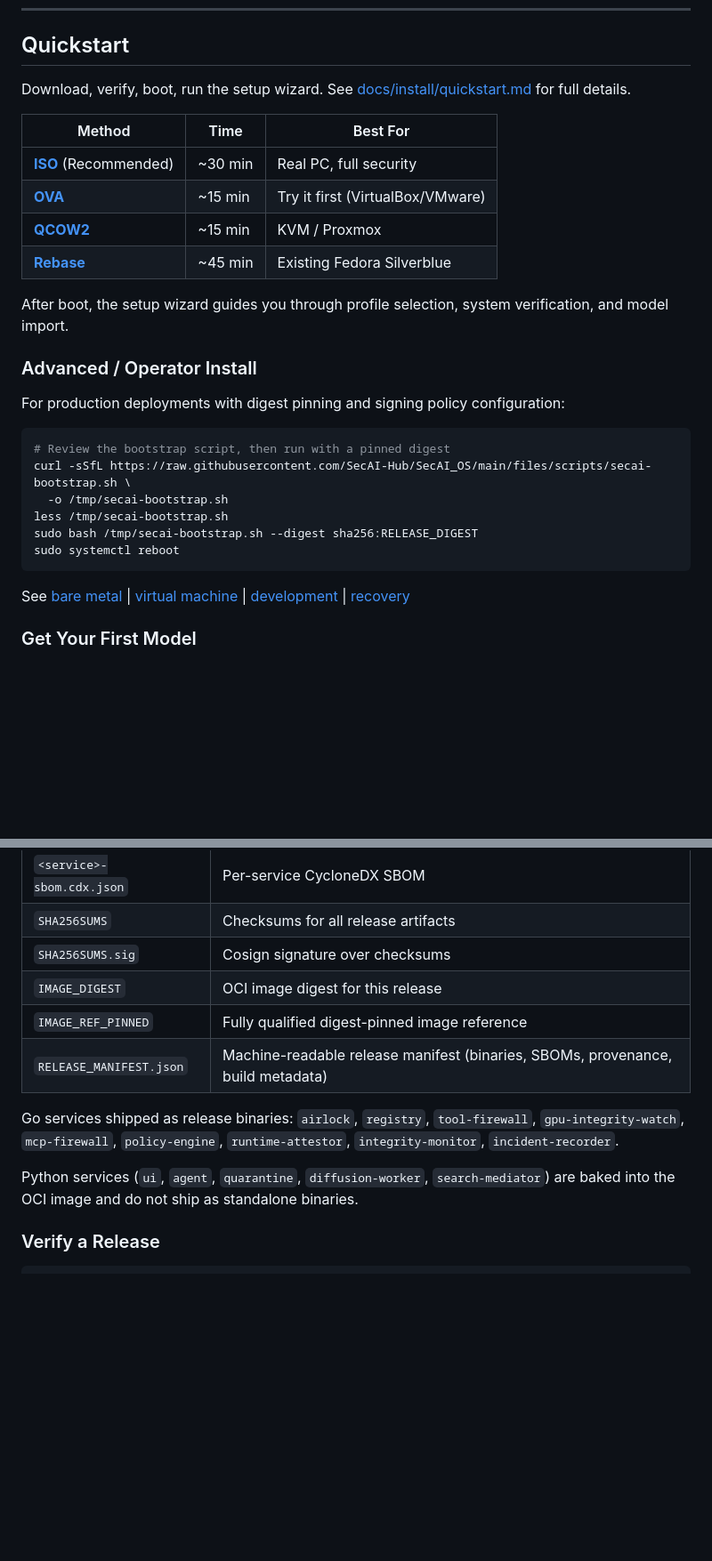
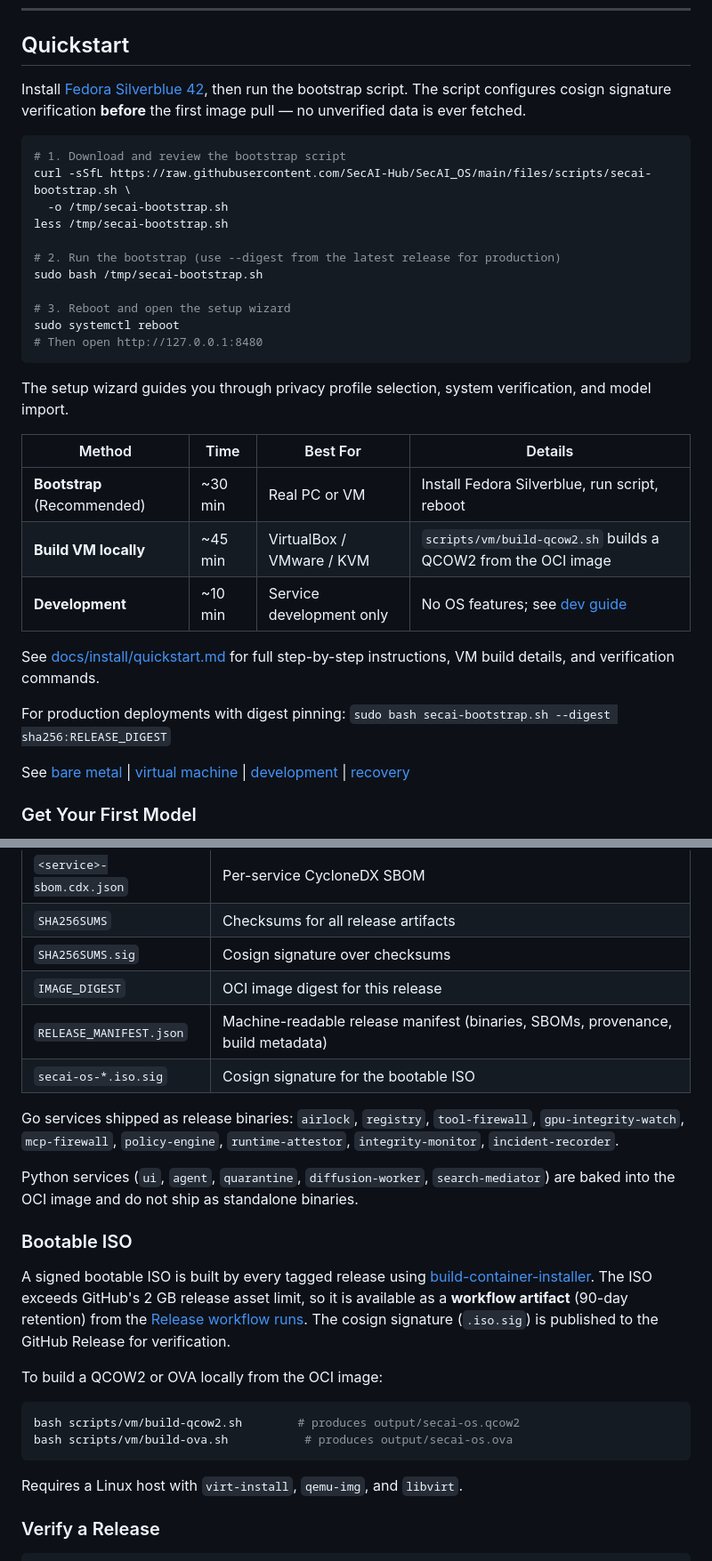
Before and after one commit to SecAI-Hub/SecAI_OS, a Markdown page: README.md, 2 parts joined by grey strips. Shown at 89% size. Rendered like a GitHub page; blank space fills up the shorter version.

````diff
--- a/README.md
+++ b/README.md
@@ -46,29 +46,33 @@ Built on [uBlue](https://universal-blue.org/) (Fedora Atomic / Silverblue). All
 
 ## Quickstart
 
-Download, verify, boot, run the setup wizard. See [docs/install/quickstart.md](docs/install/quickstart.md) for full details.
-
-| Method | Time | Best For |
-|--------|------|----------|
-| [**ISO**](docs/install/quickstart.md#path-a-install-from-iso-real-pc) (Recommended) | ~30 min | Real PC, full security |
-| [**OVA**](docs/install/quickstart.md#path-b-import-vm--virtualbox--vmware-ova) | ~15 min | Try it first (VirtualBox/VMware) |
-| [**QCOW2**](docs/install/quickstart.md#path-c-import-vm--kvm--proxmox--qemu-qcow2) | ~15 min | KVM / Proxmox |
-| [**Rebase**](docs/install/quickstart.md#path-d-advanced--rebase-from-existing-fedora) | ~45 min | Existing Fedora Silverblue |
-
-After boot, the setup wizard guides you through profile selection, system verification, and model import.
-
-### Advanced / Operator Install
-
-For production deployments with digest pinning and signing policy configuration:
+Install [Fedora Silverblue 42](https://fedoraproject.org/silverblue/), then run the bootstrap script. The script configures cosign signature verification **before** the first image pull — no unverified data is ever fetched.
 
 ```bash
-# Review the bootstrap script, then run with a pinned digest
+# 1. Download and review the bootstrap script
 curl -sSfL https://raw.githubusercontent.com/SecAI-Hub/SecAI_OS/main/files/scripts/secai-bootstrap.sh \
   -o /tmp/secai-bootstrap.sh
 less /tmp/secai-bootstrap.sh
-sudo bash /tmp/secai-bootstrap.sh --digest sha256:RELEASE_DIGEST
+
+# 2. Run the bootstrap (use --digest from the latest release for production)
+sudo bash /tmp/secai-bootstrap.sh
+
+# 3. Reboot and open the setup wizard
 sudo systemctl reboot
+# Then open http://127.0.0.1:8480
 ```
+
+The setup wizard guides you through privacy profile selection, system verification, and model import.
+
+| Method | Time | Best For | Details |
+|--------|------|----------|---------|
+| **Bootstrap** (Recommended) | ~30 min | Real PC or VM | Install Fedora Silverblue, run script, reboot |
+| **Build VM locally** | ~45 min | VirtualBox / VMware / KVM | `scripts/vm/build-qcow2.sh` builds a QCOW2 from the OCI image |
+| **Development** | ~10 min | Service development only | No OS features; see [dev guide](docs/install/dev.md) |
+
+See [docs/install/quickstart.md](docs/install/quickstart.md) for full step-by-step instructions, VM build details, and verification commands.
+
+For production deployments with digest pinning: `sudo bash secai-bootstrap.sh --digest sha256:RELEASE_DIGEST`
 
 See [bare metal](docs/install/bare-metal.md) | [virtual machine](docs/install/vm.md) | [development](docs/install/dev.md) | [recovery](docs/install/recovery-bootstrap.md)
 
@@ -198,12 +202,25 @@ Tagged releases (`v*`) are built by the [Release workflow](.github/workflows/rel
 | `SHA256SUMS` | Checksums for all release artifacts |
 | `SHA256SUMS.sig` | Cosign signature over checksums |
 | `IMAGE_DIGEST` | OCI image digest for this release |
-| `IMAGE_REF_PINNED` | Fully qualified digest-pinned image reference |
 | `RELEASE_MANIFEST.json` | Machine-readable release manifest (binaries, SBOMs, provenance, build metadata) |
+| `secai-os-*.iso.sig` | Cosign signature for the bootable ISO |
 
 Go services shipped as release binaries: `airlock`, `registry`, `tool-firewall`, `gpu-integrity-watch`, `mcp-firewall`, `policy-engine`, `runtime-attestor`, `integrity-monitor`, `incident-recorder`.
 
 Python services (`ui`, `agent`, `quarantine`, `diffusion-worker`, `search-mediator`) are baked into the OCI image and do not ship as standalone binaries.
+
+### Bootable ISO
+
+A signed bootable ISO is built by every tagged release using [build-container-installer](https://github.com/JasonN3/build-container-installer). The ISO exceeds GitHub's 2 GB release asset limit, so it is available as a **workflow artifact** (90-day retention) from the [Release workflow runs](https://github.com/SecAI-Hub/SecAI_OS/actions/workflows/release.yml). The cosign signature (`.iso.sig`) is published to the GitHub Release for verification.
+
+To build a QCOW2 or OVA locally from the OCI image:
+
+```bash
+bash scripts/vm/build-qcow2.sh        # produces output/secai-os.qcow2
+bash scripts/vm/build-ova.sh           # produces output/secai-os.ova
+```
+
+Requires a Linux host with `virt-install`, `qemu-img`, and `libvirt`.
 
 ### Verify a Release
 
````
Also changed, not shown: docs/install/quickstart.md (+78 -75 lines).
